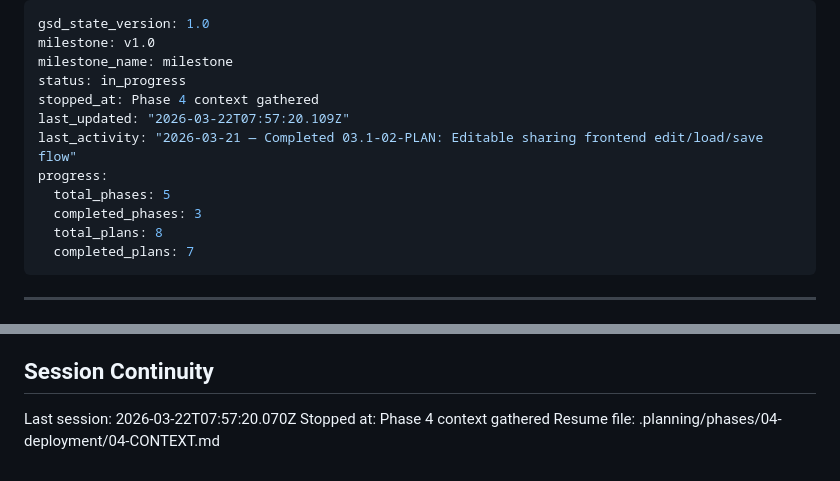
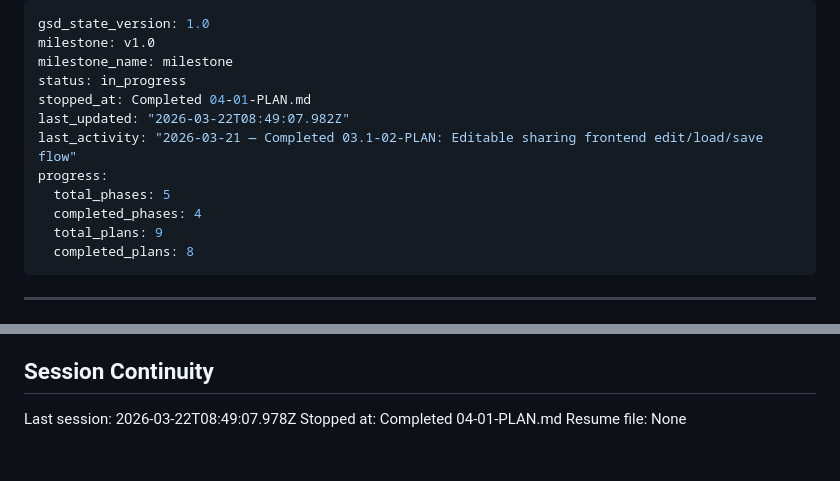
Before and after one commit to derebaba/v5-coordinate-routing, a Markdown page: .planning/STATE.md, 2 parts joined by grey strips. Drawn GitHub-style.

Commit message:
docs(04-01): record deployment plan summary and progress
Co-authored-by: Copilot <223556219+Copilot@users.noreply.github.com>

```diff
--- a/.planning/STATE.md
+++ b/.planning/STATE.md
@@ -3,14 +3,14 @@ gsd_state_version: 1.0
 milestone: v1.0
 milestone_name: milestone
 status: in_progress
-stopped_at: Phase 4 context gathered
-last_updated: "2026-03-22T07:57:20.109Z"
+stopped_at: Completed 04-01-PLAN.md
+last_updated: "2026-03-22T08:49:07.982Z"
 last_activity: "2026-03-21 — Completed 03.1-02-PLAN: Editable sharing frontend edit/load/save flow"
 progress:
   total_phases: 5
-  completed_phases: 3
-  total_plans: 8
-  completed_plans: 7
+  completed_phases: 4
+  total_plans: 9
+  completed_plans: 8
 ---
 
 ---
@@ -115,6 +115,6 @@ None yet.
 
 ## Session Continuity
 
-Last session: 2026-03-22T07:57:20.070Z
-Stopped at: Phase 4 context gathered
-Resume file: .planning/phases/04-deployment/04-CONTEXT.md
+Last session: 2026-03-22T08:49:07.978Z
+Stopped at: Completed 04-01-PLAN.md
+Resume file: None
```
Also changed, not shown: 1 other file.
